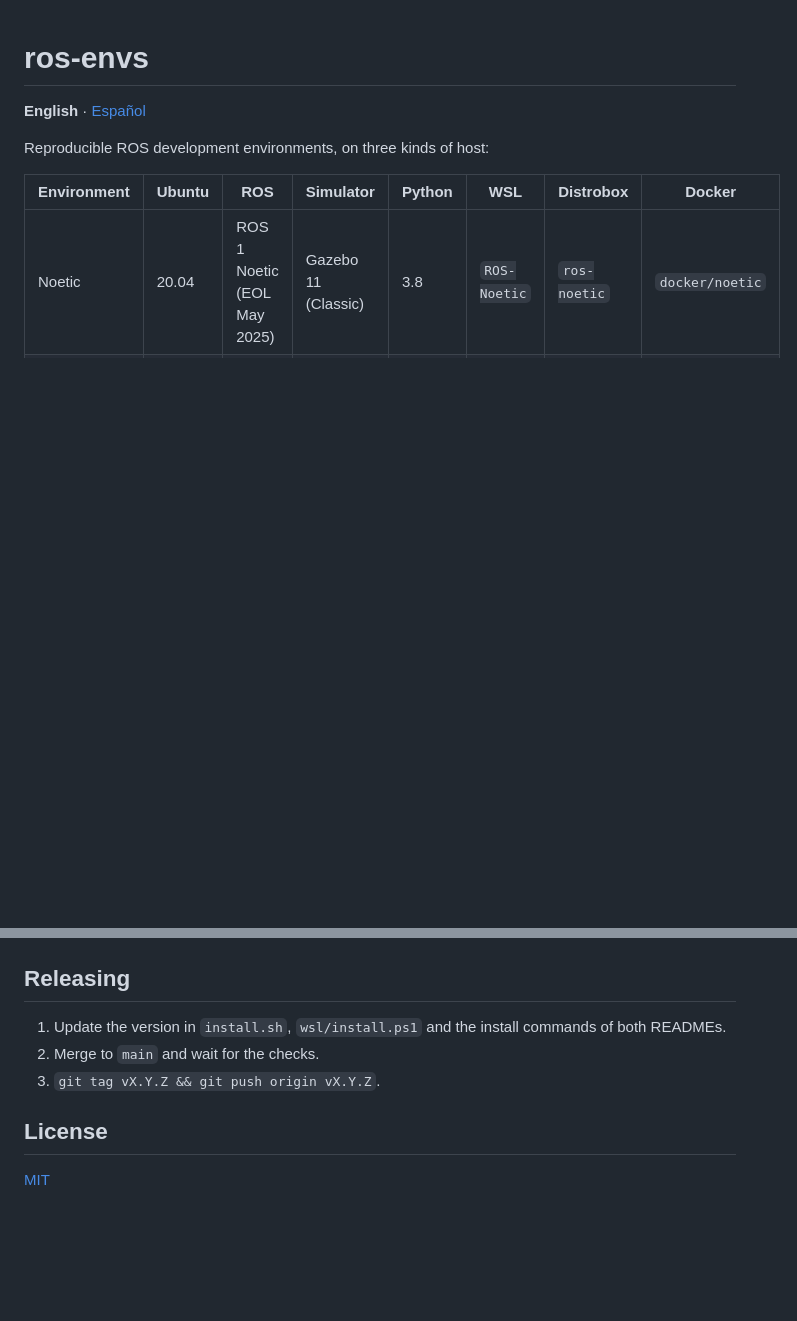
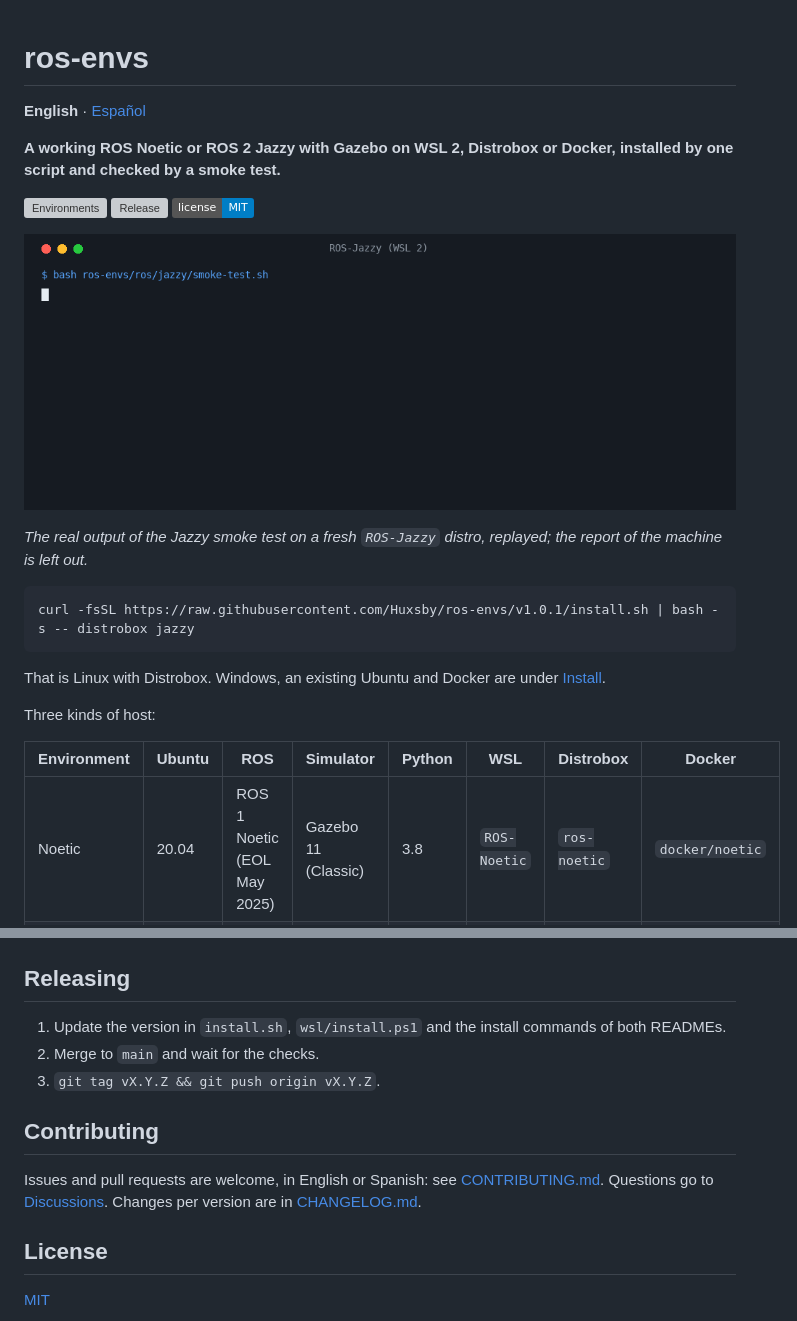
Before and after one commit to Huxsby/ros-envs, a Markdown page: README.md, 2 parts joined by grey strips. GitHub-like rendering; pictures changed too: docs/demo.gif (added); badges without logos; blank space fills up the shorter version; grey boxes are pictures that could not be loaded.

````diff
--- a/README.md
+++ b/README.md
@@ -2,7 +2,21 @@
 
 **English** · [Español](README.es.md)
 
-Reproducible ROS development environments, on three kinds of host:
+**A working ROS Noetic or ROS 2 Jazzy with Gazebo on WSL 2, Distrobox or Docker, installed by one script and checked by a smoke test.**
+
+[![Environments](https://github.com/Huxsby/ros-envs/actions/workflows/environments.yml/badge.svg)](https://github.com/Huxsby/ros-envs/actions/workflows/environments.yml) [![Release](https://img.shields.io/github/v/release/Huxsby/ros-envs)](https://github.com/Huxsby/ros-envs/releases) [![License: MIT](https://img.shields.io/badge/license-MIT-blue)](LICENSE)
+
+![The Jazzy smoke test after an install: the libraries load, a SMACH machine runs, the simulated laser sees a wall at 2.9 m and cmd_vel moves the robot](docs/demo.gif)
+
+*The real output of the Jazzy smoke test on a fresh `ROS-Jazzy` distro, replayed; the report of the machine is left out.*
+
+```bash
+curl -fsSL https://raw.githubusercontent.com/Huxsby/ros-envs/v1.0.1/install.sh | bash -s -- distrobox jazzy
+```
+
+That is Linux with Distrobox. Windows, an existing Ubuntu and Docker are under [Install](#install).
+
+Three kinds of host:
 
 | Environment | Ubuntu | ROS | Simulator | Python | WSL | Distrobox | Docker |
 |---|---|---|---|---|---|---|---|
@@ -111,6 +125,10 @@ Avoid depending on the submodule for basic project commands: `git clone` does no
 2. Merge to `main` and wait for the checks.
 3. `git tag vX.Y.Z && git push origin vX.Y.Z`.
 
+## Contributing
+
+Issues and pull requests are welcome, in English or Spanish: see [CONTRIBUTING.md](CONTRIBUTING.md). Questions go to [Discussions](https://github.com/Huxsby/ros-envs/discussions). Changes per version are in [CHANGELOG.md](CHANGELOG.md).
+
 ## License
 
 [MIT](LICENSE)
````
Also changed, not shown: CHANGELOG.md (added, +26 -0 lines), CONTRIBUTING.es.md (added, +38 -0 lines), CONTRIBUTING.md (added, +38 -0 lines), README.es.md (+19 -1 lines), docs/social-preview.png (added), 3 other files.
